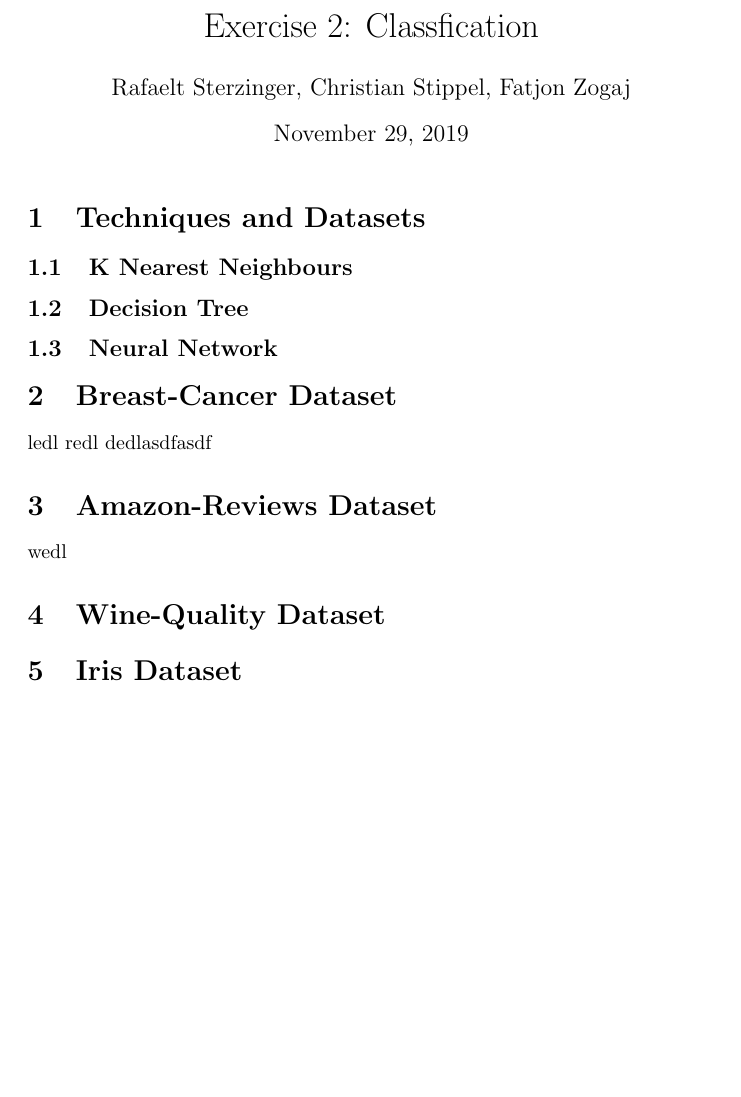
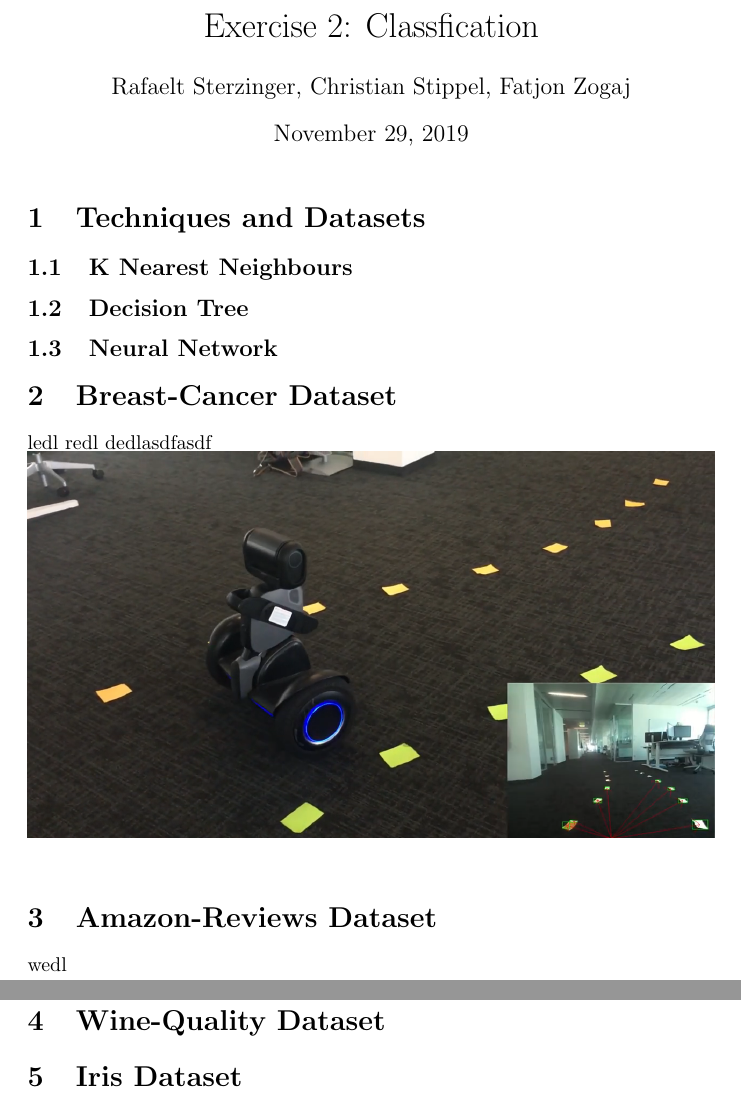
Before and after one commit to RafaelSterzinger/ML-Exercise-2, a LaTeX document (main.tex, which reads breast/breast-cancer.tex): part of the page before the commit and two parts of pages 1 and 2 of 2 after it, the two joined at a grey line, cut so that both start at the same text, the shorter picture padded with empty space. Compiled offline with pdfLaTeX.

Commit message:
add image example

```diff
--- a/breast/breast-cancer.tex
+++ b/breast/breast-cancer.tex
@@ -1,2 +1,3 @@
 ledl
-redl dedlasdfasdf
+redl dedlasdfasdf\\
+\includegraphics[width=\textwidth]{breast/plots/postits.png}
--- a/main.tex
+++ b/main.tex
@@ -1,4 +1,6 @@
 \documentclass{article}
+
+\usepackage{graphicx}
 
 \title{Exercise 2: Classfication}
 \author{Rafaelt Sterzinger, Christian Stippel, Fatjon Zogaj}
```
Also changed, not shown: breast/plots/postits.png (added).
